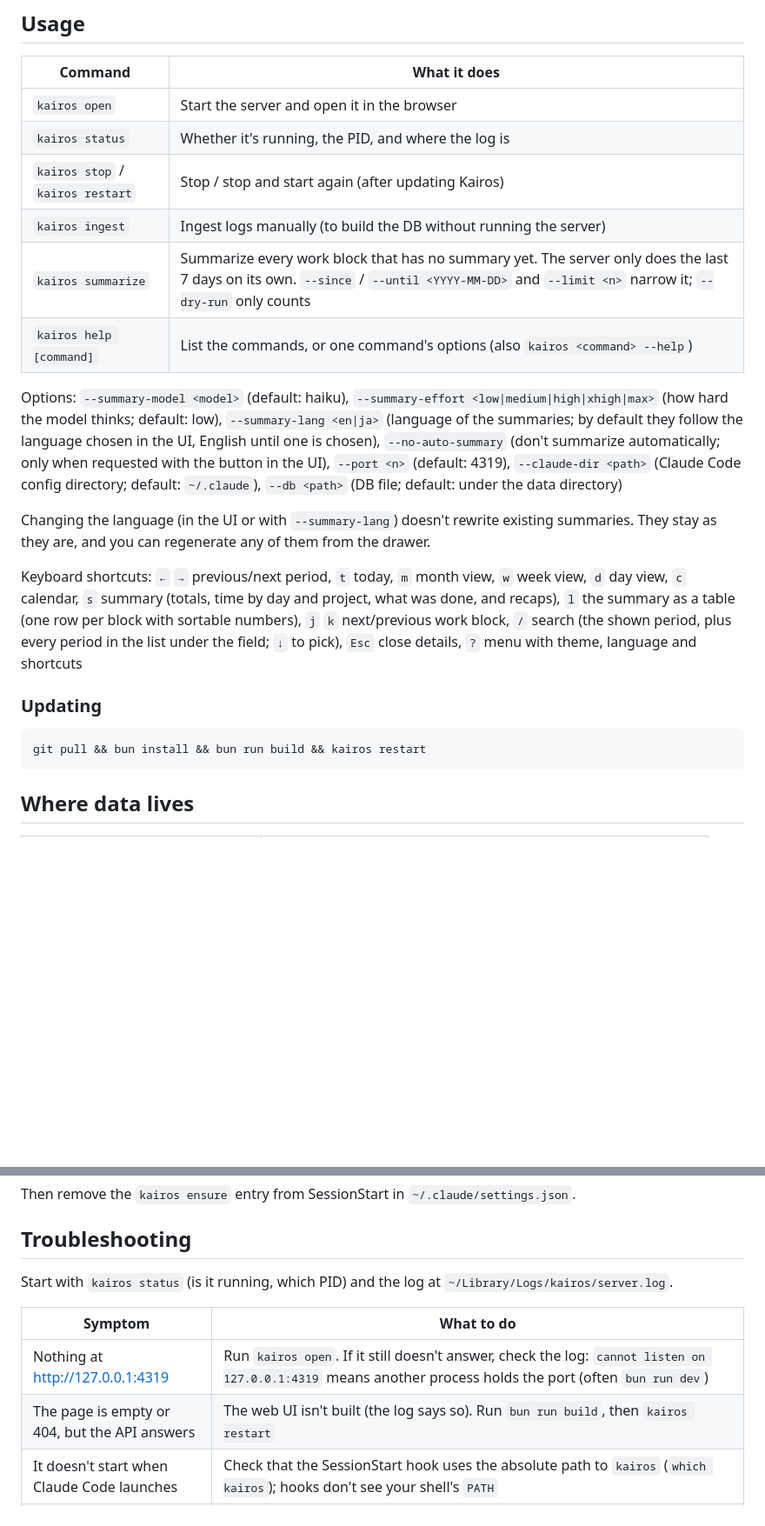
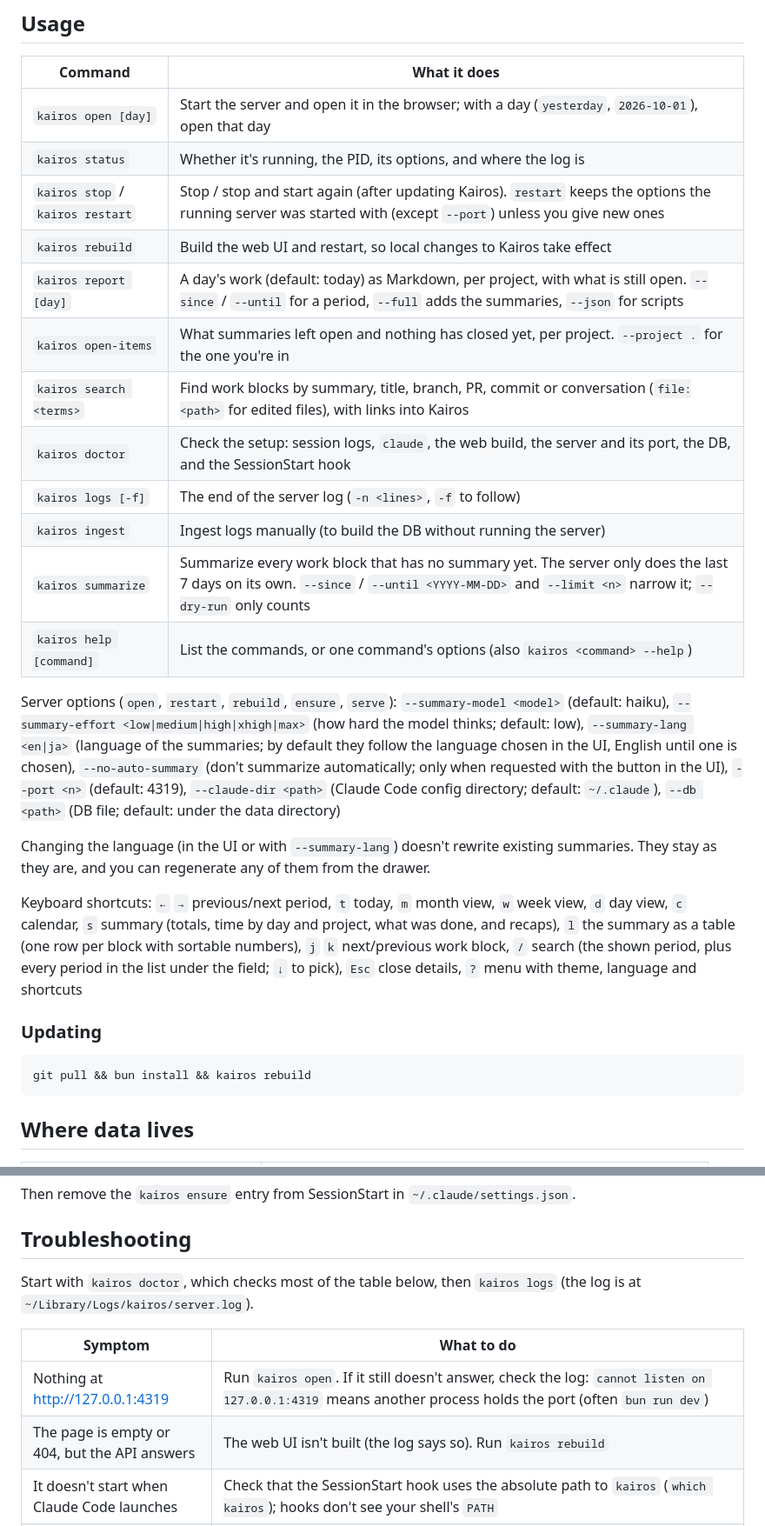
Before and after one commit to atsuki-shirasawa/kairos, a Markdown page: README.md, 2 parts joined by grey strips. Shown at 87% size. Rendered like a GitHub page; blank space fills up the shorter version.

Commit message:
docs: document the new CLI commands
Co-Authored-By: Claude Opus 5.5 <noreply@anthropic.com>

````diff
--- a/README.md
+++ b/README.md
@@ -61,14 +61,20 @@ Add the following to `hooks.SessionStart` in `~/.claude/settings.json`.
 
 | Command | What it does |
 |---|---|
-| `kairos open` | Start the server and open it in the browser |
-| `kairos status` | Whether it's running, the PID, and where the log is |
-| `kairos stop` / `kairos restart` | Stop / stop and start again (after updating Kairos) |
+| `kairos open [day]` | Start the server and open it in the browser; with a day (`yesterday`, `2026-10-01`), open that day |
+| `kairos status` | Whether it's running, the PID, its options, and where the log is |
+| `kairos stop` / `kairos restart` | Stop / stop and start again (after updating Kairos). `restart` keeps the options the running server was started with (except `--port`) unless you give new ones |
+| `kairos rebuild` | Build the web UI and restart, so local changes to Kairos take effect |
+| `kairos report [day]` | A day's work (default: today) as Markdown, per project, with what is still open. `--since` / `--until` for a period, `--full` adds the summaries, `--json` for scripts |
+| `kairos open-items` | What summaries left open and nothing has closed yet, per project. `--project .` for the one you're in |
+| `kairos search <terms>` | Find work blocks by summary, title, branch, PR, commit or conversation (`file:<path>` for edited files), with links into Kairos |
+| `kairos doctor` | Check the setup: session logs, `claude`, the web build, the server and its port, the DB, and the SessionStart hook |
+| `kairos logs [-f]` | The end of the server log (`-n <lines>`, `-f` to follow) |
 | `kairos ingest` | Ingest logs manually (to build the DB without running the server) |
 | `kairos summarize` | Summarize every work block that has no summary yet. The server only does the last 7 days on its own. `--since` / `--until <YYYY-MM-DD>` and `--limit <n>` narrow it; `--dry-run` only counts |
 | `kairos help [command]` | List the commands, or one command's options (also `kairos <command> --help`) |
 
-Options: `--summary-model <model>` (default: haiku), `--summary-effort <low|medium|high|xhigh|max>` (how hard the model thinks; default: low), `--summary-lang <en|ja>` (language of the summaries; by default they follow the language chosen in the UI, English until one is chosen), `--no-auto-summary` (don't summarize automatically; only when requested with the button in the UI), `--port <n>` (default: 4319), `--claude-dir <path>` (Claude Code config directory; default: `~/.claude`), `--db <path>` (DB file; default: under the data directory)
+Server options (`open`, `restart`, `rebuild`, `ensure`, `serve`): `--summary-model <model>` (default: haiku), `--summary-effort <low|medium|high|xhigh|max>` (how hard the model thinks; default: low), `--summary-lang <en|ja>` (language of the summaries; by default they follow the language chosen in the UI, English until one is chosen), `--no-auto-summary` (don't summarize automatically; only when requested with the button in the UI), `--port <n>` (default: 4319), `--claude-dir <path>` (Claude Code config directory; default: `~/.claude`), `--db <path>` (DB file; default: under the data directory)
 
 Changing the language (in the UI or with `--summary-lang`) doesn't rewrite existing summaries. They stay as they are, and you can regenerate any of them from the drawer.
 
@@ -77,7 +83,7 @@ Keyboard shortcuts: `←` `→` previous/next period, `t` today, `m` month view,
 ### Updating
 
 ```sh
-git pull && bun install && bun run build && kairos restart
+git pull && bun install && kairos rebuild
 ```
 
 ## Where data lives
@@ -107,12 +113,12 @@ Then remove the `kairos ensure` entry from SessionStart in `~/.claude/settings.j
 
 ## Troubleshooting
 
-Start with `kairos status` (is it running, which PID) and the log at `~/Library/Logs/kairos/server.log`.
+Start with `kairos doctor`, which checks most of the table below, then `kairos logs` (the log is at `~/Library/Logs/kairos/server.log`).
 
 | Symptom | What to do |
 |---|---|
 | Nothing at http://127.0.0.1:4319 | Run `kairos open`. If it still doesn't answer, check the log: `cannot listen on 127.0.0.1:4319` means another process holds the port (often `bun run dev`) |
-| The page is empty or 404, but the API answers | The web UI isn't built (the log says so). Run `bun run build`, then `kairos restart` |
+| The page is empty or 404, but the API answers | The web UI isn't built (the log says so). Run `kairos rebuild` |
 | It doesn't start when Claude Code launches | Check that the SessionStart hook uses the absolute path to `kairos` (`which kairos`); hooks don't see your shell's `PATH` |
 | Summaries say "Couldn't summarize" | The drawer tells you why. Usually `claude` isn't logged in (run `claude` in a terminal and log in) or isn't installed (install it, then `kairos restart`). Press the button in the drawer to try again |
 | Recent work is missing or looks stale | Ingest runs on file changes; `kairos restart` re-reads anything changed since the last run |
````
Also changed, not shown: CLAUDE.md (+1 -1 lines), 1 other file.
